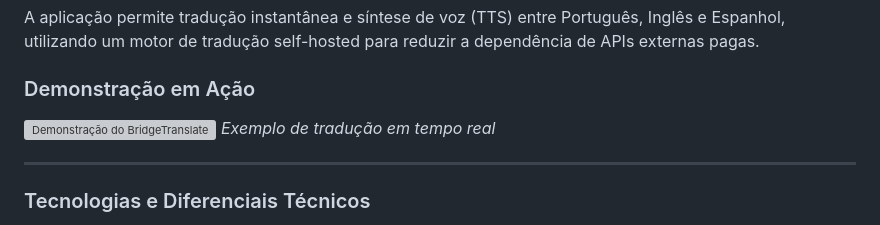
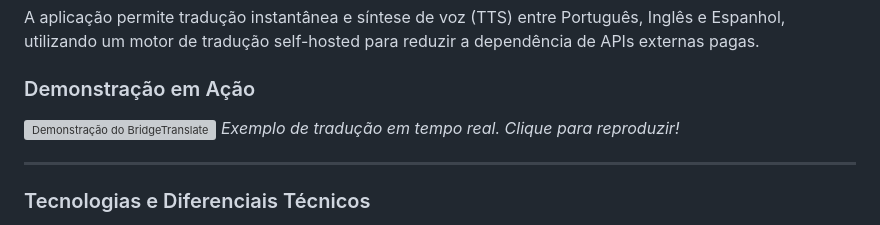
Before and after one commit to ThomazCollet/text-translator-api, a Markdown page: README.md, the part around the change. GitHub-like rendering; grey boxes are pictures that could not be loaded.

Commit message:
Update translation example description in README

```diff
--- a/README.md
+++ b/README.md
@@ -20,7 +20,7 @@ A aplicação permite tradução instantânea e síntese de voz (TTS) entre Port
 
 ### Demonstração em Ação
 ![Demonstração do BridgeTranslate](assets/gif/preview2.gif)
-*Exemplo de tradução em tempo real*
+*Exemplo de tradução em tempo real. Clique para reproduzir!*
 
 ---
 
```
